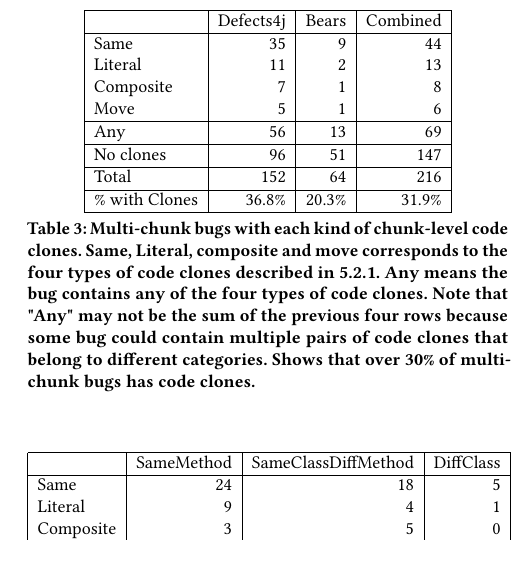
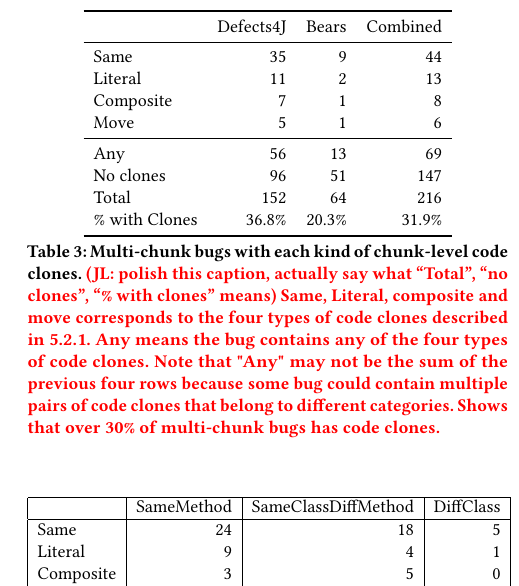
Before and after one commit to squaresLab/MultiEdit_Experiments, a LaTeX paper (paper/fse2020-multi-edit-bugs.tex): part of one column of page 7 of 10, cut so that both start at the same text, the shorter picture padded with empty space. Compiled offline with pdfLaTeX.

Commit message:
Fix table

```diff
--- a/paper/fse2020-multi-edit-bugs.tex
+++ b/paper/fse2020-multi-edit-bugs.tex
@@ -601,29 +601,31 @@ We call the partial patches at two locations code clones if it is one of the fol
 
 \begin{table}
 {\begin{center}
-\begin{tabular} {| l | r | r | r |}
-\hline
-& Defects4j & Bears & Combined \\
-\hline
+\begin{tabular} {lrrr}
+\toprule
+& Defects4J & Bears & Combined \\
+\midrule
 Same & 35 & 9 & 44  \\
 Literal & 11 & 2 & 13  \\
 Composite & 7 & 1 & 8  \\
-Move & 5 & 1 & 6  \\ \hline
-Any & 56 & 13 & 69  \\ \hline
-No clones & 96  &  51 & 147 \\ \hline
-Total & 152 & 64 & 216 \\ \hline
-\% with Clones & 36.8\% & 20.3\% & 31.9\% \\ \hline
+Move & 5 & 1 & 6  \\
+\midrule
+Any & 56 & 13 & 69  \\
+No clones & 96  &  51 & 147 \\
+Total & 152 & 64 & 216 \\
+\% with Clones & 36.8\% & 20.3\% & 31.9\% \\
+\bottomrule
 \end{tabular}
 \end{center}
 }
-\caption{Multi-chunk bugs with each kind of chunk-level code clones. Same, Literal, composite and
-move corresponds to
-the four types of code clones described in \ref{sec52}. Any means the bug contains any of the four
-types of code clones. Note that "Any" may not
-be the sum of the previous four rows because some bug could contain multiple pairs of code clones
-that
-belong to different categories.
-Shows that over 30\% of multi-chunk bugs has code clones.}
+\caption{Multi-chunk bugs with each kind of chunk-level code clones. \todo{(JL:
+    polish this caption, actually say what ``Total'', ``no clones'', ``\% with
+    clones'' means) Same, Literal, composite and move corresponds to the
+    four types of code clones described in \ref{sec52}. Any means the bug
+    contains any of the four types of code clones. Note that "Any" may not be
+    the sum of the previous four rows because some bug could contain multiple
+    pairs of code clones that belong to different categories.  Shows that over
+    30\% of multi-chunk bugs has code clones.}}
 \label{tab:clones}
 \end{table}
 
```
